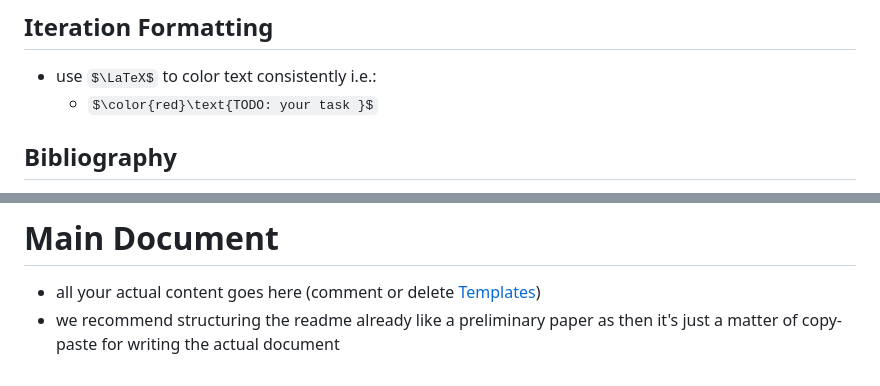
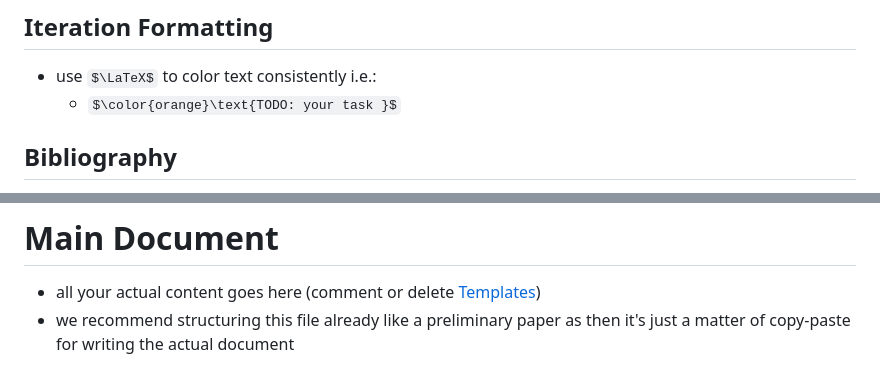
Before and after one commit to TheRedElement/RepoTemplate_LuSt, a Markdown page: summary.md, 2 parts joined by grey strips. Rendered like a GitHub page; some formulas as TeX source.

Commit message:
adjusted summary

```diff
--- a/summary.md
+++ b/summary.md
@@ -138,7 +138,7 @@ $$
 
 ## Iteration Formatting
 * use $\LaTeX$ to color text consistently i.e.:
-    * $\color{red}\text{TODO: your task }$
+    * $\color{orange}\text{TODO: your task }$
 
 ## Bibliography
 * to already compile your bibliography at the time of summarizing make sure you obtain the relevant references and store them in a [bib-refs.bib](./report/bib-refs.bib) file
@@ -158,4 +158,4 @@ Notation used throughout the document.
 # Main Document
 
 * all your actual content goes here (comment or delete [Templates](#sec-templates))
-* we recommend structuring the readme already like a preliminary paper as then it's just a matter of copy-paste for writing the actual document
+* we recommend structuring this file already like a preliminary paper as then it's just a matter of copy-paste for writing the actual document
```
Also changed, not shown: other parts of summary.md (+1 -1 lines).
